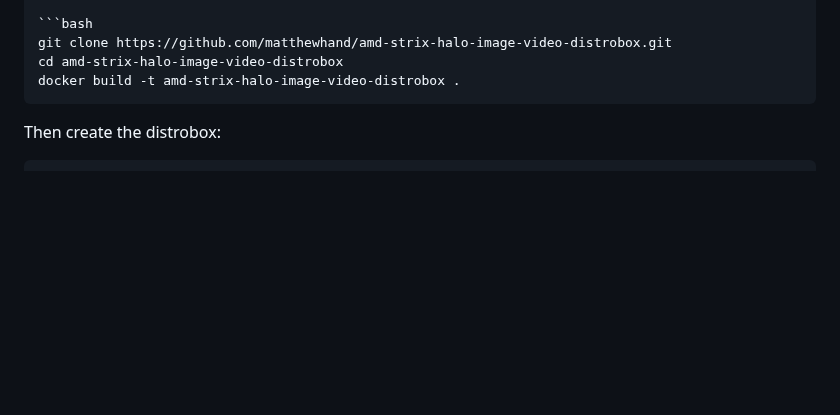
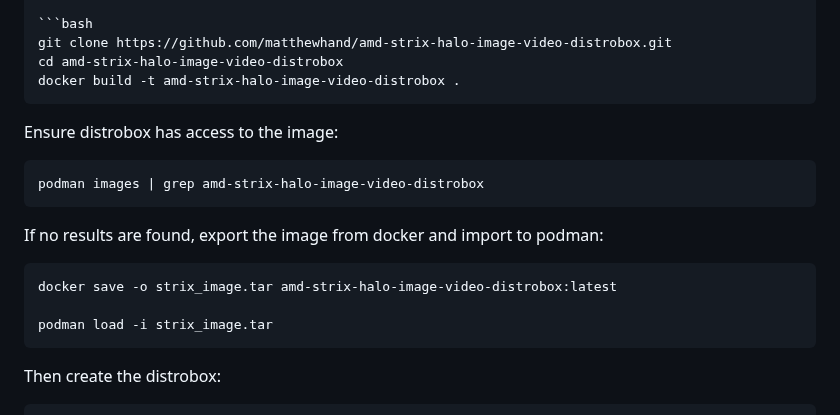
Before and after one commit to matthewhand/amd-strix-halo-image-video-distrobox, a Markdown page: README.md, the part around the change. Rendered like a GitHub page; blank space fills up the shorter version.

Commit message:
Update README with Docker to Podman image transfer
Added instructions for exporting and importing Docker images to Podman.

````diff
--- a/README.md
+++ b/README.md
@@ -114,6 +114,20 @@ First, build the image locally (requires ROCm on host for proper GPU support):
 git clone https://github.com/matthewhand/amd-strix-halo-image-video-distrobox.git
 cd amd-strix-halo-image-video-distrobox
 docker build -t amd-strix-halo-image-video-distrobox .
+```
+
+Ensure distrobox has access to the image:
+
+```bash
+podman images | grep amd-strix-halo-image-video-distrobox
+```
+
+If no results are found, export the image from docker and import to podman:
+
+```bash
+docker save -o strix_image.tar amd-strix-halo-image-video-distrobox:latest
+
+podman load -i strix_image.tar
 ```
 
 Then create the distrobox:
````
